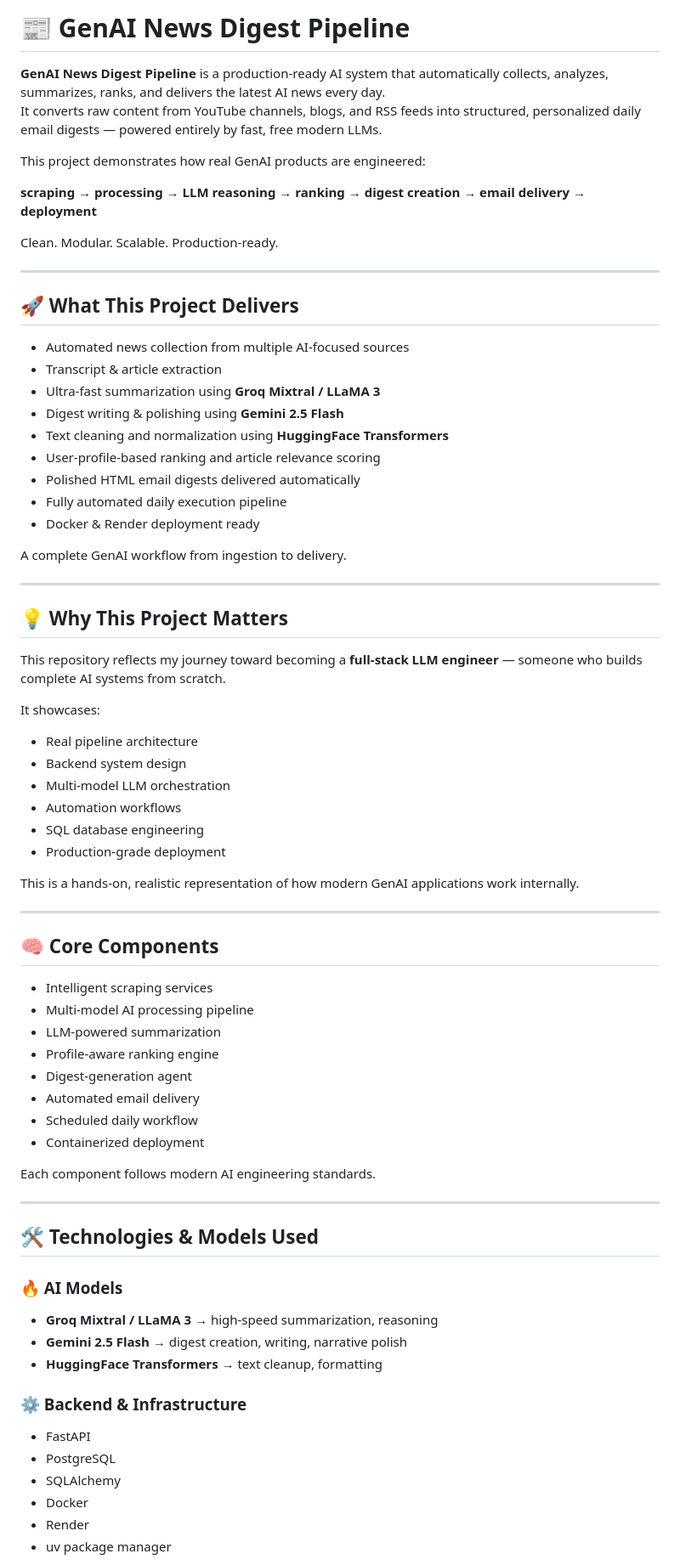
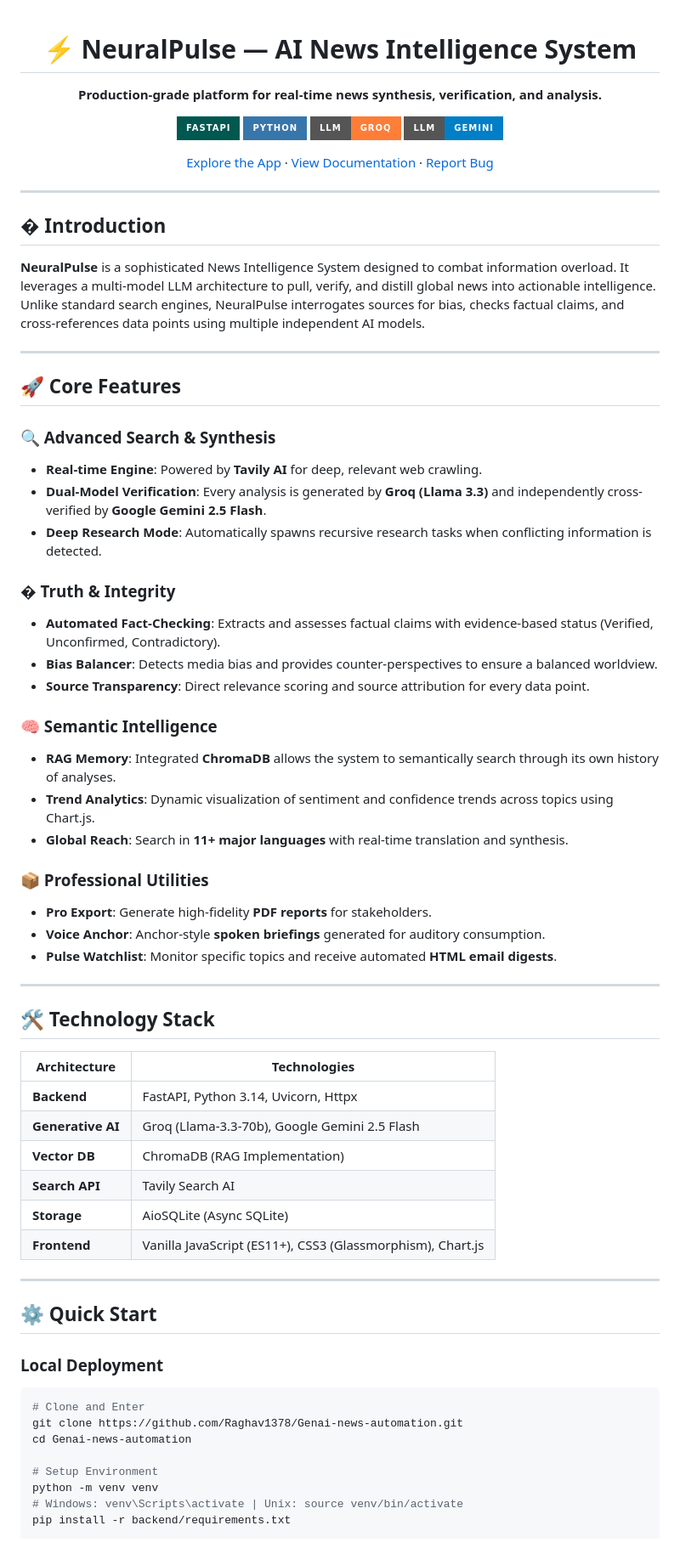
Before and after one commit to Raghav1378/Genai-news-automation, a Markdown page: Readme.MD, the part around one of its changes. Shown at 85% size. GitHub-like rendering; badges without logos.

Commit message:
Update README.MD with professional project focus and author profile

````diff
--- a/Readme.MD
+++ b/Readme.MD
@@ -1,76 +1,73 @@
-# 📰 GenAI News Digest Pipeline
+<div align="center">
 
-**GenAI News Digest Pipeline** is a production-ready AI system that automatically collects, analyzes, summarizes, ranks, and delivers the latest AI news every day.
-It converts raw content from YouTube channels, blogs, and RSS feeds into structured, personalized daily email digests — powered entirely by fast, free modern LLMs.
+# ⚡ NeuralPulse — AI News Intelligence System
 
-This project demonstrates how real GenAI products are engineered:
+**Production-grade platform for real-time news synthesis, verification, and analysis.**
 
-**scraping → processing → LLM reasoning → ranking → digest creation → email delivery → deployment**
+[![FastAPI](https://img.shields.io/badge/FastAPI-005850?style=for-the-badge&logo=fastapi&logoColor=white)](https://fastapi.tiangolo.com/)
+[![Python](https://img.shields.io/badge/Python-3776AB?style=for-the-badge&logo=python&logoColor=white)](https://www.python.org/)
+[![Groq](https://img.shields.io/badge/LLM-Groq-orange?style=for-the-badge)](https://groq.com/)
+[![Gemini](https://img.shields.io/badge/LLM-Gemini-blue?style=for-the-badge)](https://aistudio.google.com/)
 
-Clean. Modular. Scalable. Production-ready.
+[Explore the App](https://neuralpulse-ai.onrender.com) · [View Documentation](#-core-features) · [Report Bug](https://github.com/Raghav1378/Genai-news-automation/issues)
+
+</div>
 
 ---
 
-## 🚀 What This Project Delivers
+## � Introduction
 
-- Automated news collection from multiple AI-focused sources
-- Transcript & article extraction
-- Ultra-fast summarization using **Groq Mixtral / LLaMA 3**
-- Digest writing & polishing using **Gemini 2.5 Flash**
-- Text cleaning and normalization using **HuggingFace Transformers**
-- User-profile-based ranking and article relevance scoring
-- Polished HTML email digests delivered automatically
-- Fully automated daily execution pipeline
-- Docker & Render deployment ready
-
-A complete GenAI workflow from ingestion to delivery.
+**NeuralPulse** is a sophisticated News Intelligence System designed to combat information overload. It leverages a multi-model LLM architecture to pull, verify, and distill global news into actionable intelligence. Unlike standard search engines, NeuralPulse interrogates sources for bias, checks factual claims, and cross-references data points using multiple independent AI models.
 
 ---
 
-## 💡 Why This Project Matters
+## 🚀 Core Features
 
-This repository reflects my journey toward becoming a **full-stack LLM engineer** — someone who builds complete AI systems from scratch.
+### 🔍 Advanced Search & Synthesis
+- **Real-time Engine**: Powered by **Tavily AI** for deep, relevant web crawling.
+- **Dual-Model Verification**: Every analysis is generated by **Groq (Llama 3.3)** and independently cross-verified by **Google Gemini 2.5 Flash**.
+- **Deep Research Mode**: Automatically spawns recursive research tasks when conflicting information is detected.
 
-It showcases:
+### �️ Truth & Integrity
+- **Automated Fact-Checking**: Extracts and assesses factual claims with evidence-based status (Verified, Unconfirmed, Contradictory).
+- **Bias Balancer**: Detects media bias and provides counter-perspectives to ensure a balanced worldview.
+- **Source Transparency**: Direct relevance scoring and source attribution for every data point.
 
-- Real pipeline architecture
-- Backend system design
-- Multi-model LLM orchestration
-- Automation workflows
-- SQL database engineering
-- Production-grade deployment
+### 🧠 Semantic Intelligence
+- **RAG Memory**: Integrated **ChromaDB** allows the system to semantically search through its own history of analyses.
+- **Trend Analytics**: Dynamic visualization of sentiment and confidence trends across topics using Chart.js.
+- **Global Reach**: Search in **11+ major languages** with real-time translation and synthesis.
 
-This is a hands-on, realistic representation of how modern GenAI applications work internally.
+### 📦 Professional Utilities
+- **Pro Export**: Generate high-fidelity **PDF reports** for stakeholders.
+- **Voice Anchor**: Anchor-style **spoken briefings** generated for auditory consumption.
+- **Pulse Watchlist**: Monitor specific topics and receive automated **HTML email digests**.
 
 ---
 
-## 🧠 Core Components
+## 🛠️ Technology Stack
 
-- Intelligent scraping services
-- Multi-model AI processing pipeline
-- LLM-powered summarization
-- Profile-aware ranking engine
-- Digest-generation agent
-- Automated email delivery
-- Scheduled daily workflow
-- Containerized deployment
-
-Each component follows modern AI engineering standards.
+| Architecture | Technologies |
+|--------------|--------------|
+| **Backend** | FastAPI, Python 3.14, Uvicorn, Httpx |
+| **Generative AI**| Groq (Llama-3.3-70b), Google Gemini 2.5 Flash |
+| **Vector DB** | ChromaDB (RAG Implementation) |
+| **Search API** | Tavily Search AI |
+| **Storage** | AioSQLite (Async SQLite) |
+| **Frontend** | Vanilla JavaScript (ES11+), CSS3 (Glassmorphism), Chart.js |
 
 ---
 
-## 🛠 Technologies & Models Used
+## ⚙️ Quick Start
 
-### 🔥 AI Models
-- **Groq Mixtral / LLaMA 3** → high-speed summarization, reasoning
-- **Gemini 2.5 Flash** → digest creation, writing, narrative polish
-- **HuggingFace Transformers** → text cleanup, formatting
+### Local Deployment
+```bash
+# Clone and Enter
+git clone https://github.com/Raghav1378/Genai-news-automation.git
+cd Genai-news-automation
 
-### ⚙️ Backend & Infrastructure
-- FastAPI
-- PostgreSQL
-- SQLAlchemy
-- Docker
-- Render
-- uv package manager
+# Setup Environment
+python -m venv venv
+# Windows: venv\Scripts\activate | Unix: source venv/bin/activate
+pip install -r backend/requirements.txt
 
````
Also changed, not shown: other parts of Readme.MD (+23 -23 lines).
